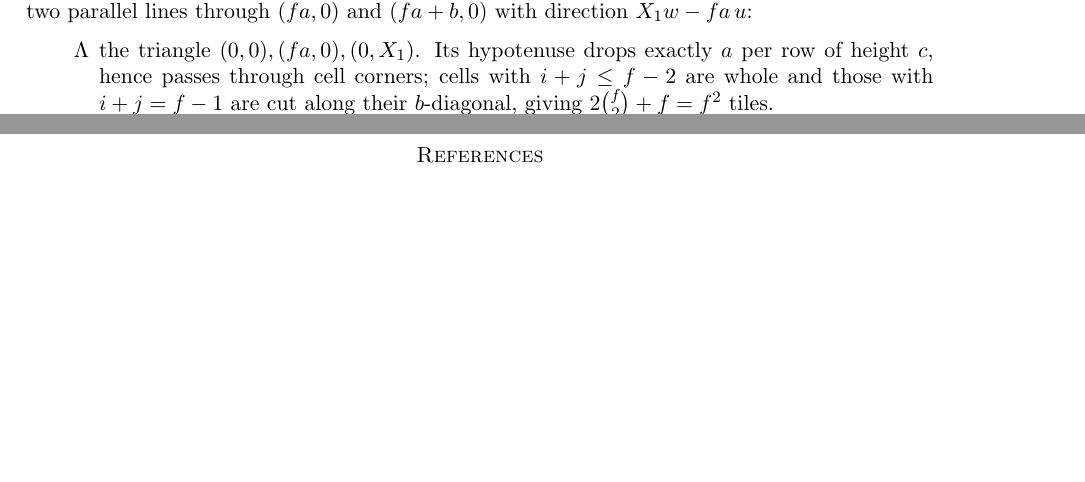
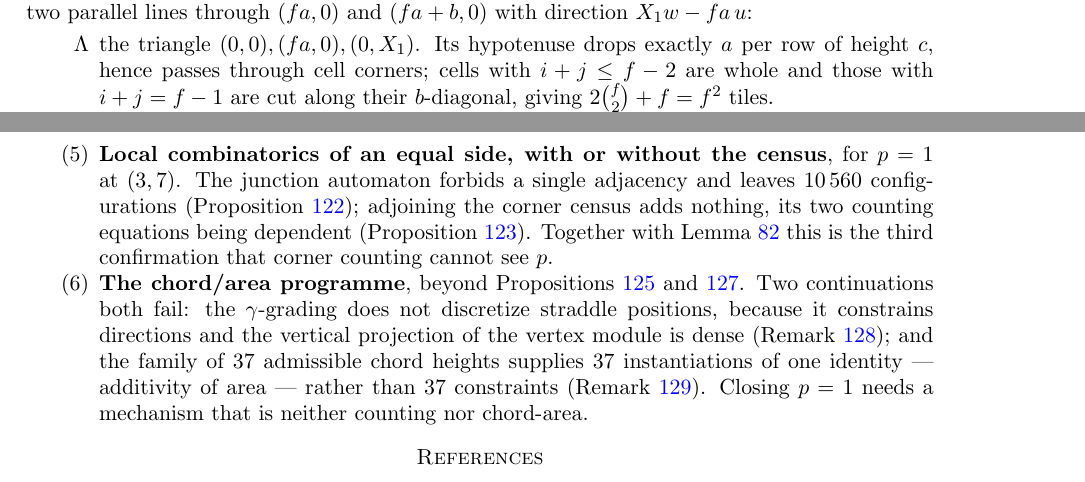
Before and after one commit to ElVec1o/erdos_634_proof, a LaTeX paper (paper/erdos-634-companion.tex): two parts of pages 51 and 53 of 53 before the commit and two parts of pages 52 and 54 of 54 after it, joined at a grey line, cut so that both start at the same text, the shorter picture padded with empty space. The pictures show the PDF file paper/erdos-634-companion.pdf that the author committed with the source.

Commit message:
Close the chord programme; index both dead routes

```diff
--- a/paper/erdos-634-companion.tex
+++ b/paper/erdos-634-companion.tex
@@ -2874,0 +2884 @@ and we do not have one.
+\sum_{T}\varphi_T(C_\rho)\;=\;138\rho^{2},
@@ -2874,0 +2889 @@ and we do not have one.
+constraints.
@@ -3493,6 +3523,18 @@ number of boundary edges, and on the genuine certificates it is $28$ of $44$ and
 falling fraction. Comparing it against $N$ therefore never yields a contradiction.
 \item \textbf{The far side of the mismatch ray}, under the hypothesis that the ray is a complete
 wall: that side is the tile scaled by $f$, and is tileable. No obstruction can come from there.
+\item \textbf{Local combinatorics of an equal side, with or without the census}, for $p=1$ at
+$(3,7)$. The junction automaton forbids a single adjacency and leaves $10\,560$ configurations
+(Proposition~\ref{prop:nogoauto}); adjoining the corner census adds nothing, its two counting
+equations being dependent (Proposition~\ref{prop:nogocensus}). Together with
+Lemma~\ref{lem:census} this is the third confirmation that corner counting cannot see $p$.
+\item \textbf{The chord/area programme}, beyond Propositions~\ref{prop:straddle}
+and~\ref{prop:chorddecomp}. Two continuations both fail: the $\gamma$-grading does not discretize
+straddle positions, because it constrains directions and the vertical projection of the vertex module
+is dense (Remark~\ref{rem:chordscope}); and the family of $37$ admissible chord heights supplies $37$
+instantiations of one identity --- additivity of area --- rather than $37$ constraints
+(Remark~\ref{rem:chordexhausted}). Closing $p=1$ needs a mechanism that is neither counting nor
+chord-area.
 \end{enumerate}
 
 \begin{thebibliography}{9}
```
Also changed, not shown: paper/erdos-634-companion.pdf, paper/erdos-634-companion.tex (28 more changed lines).
